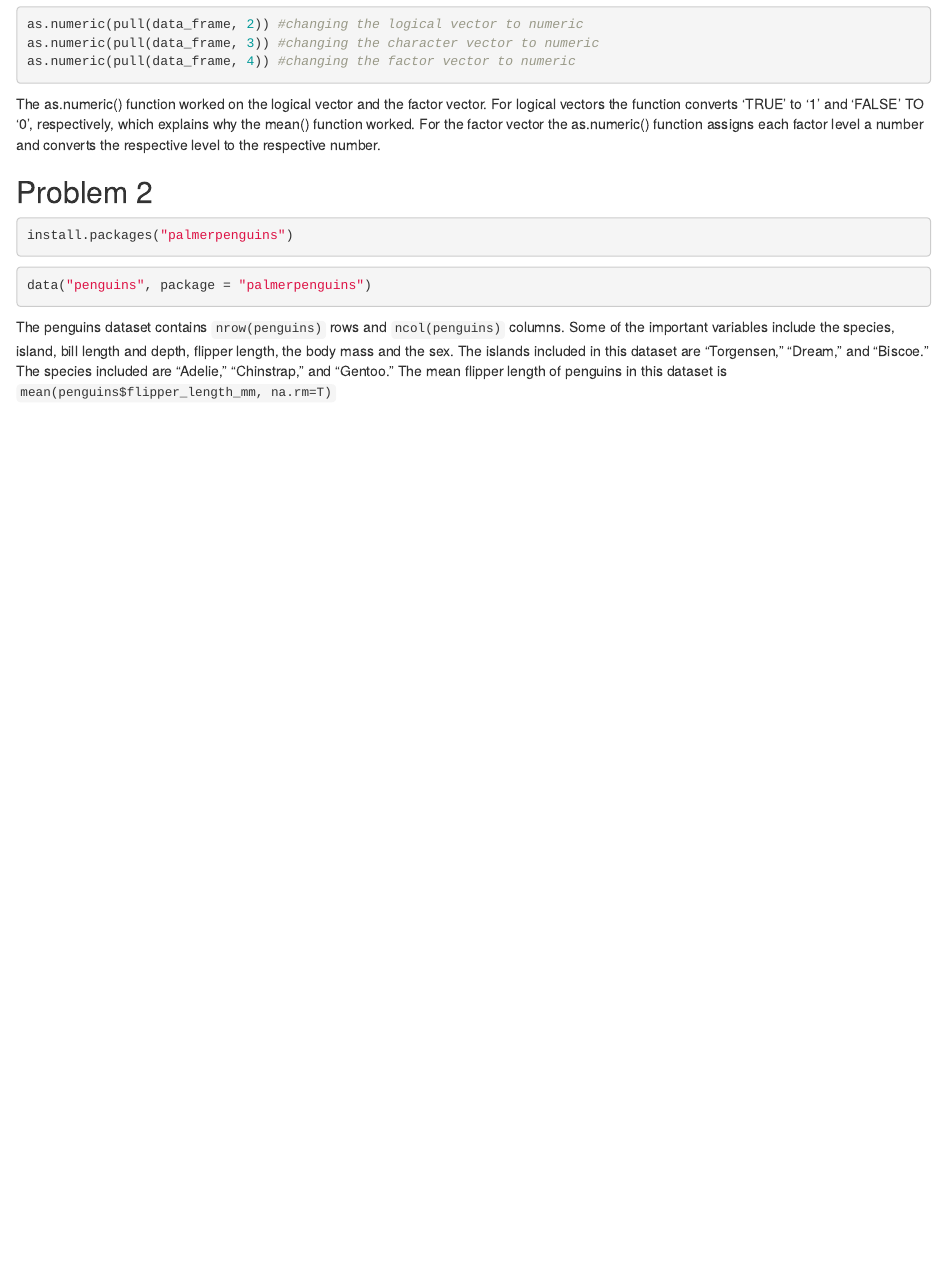
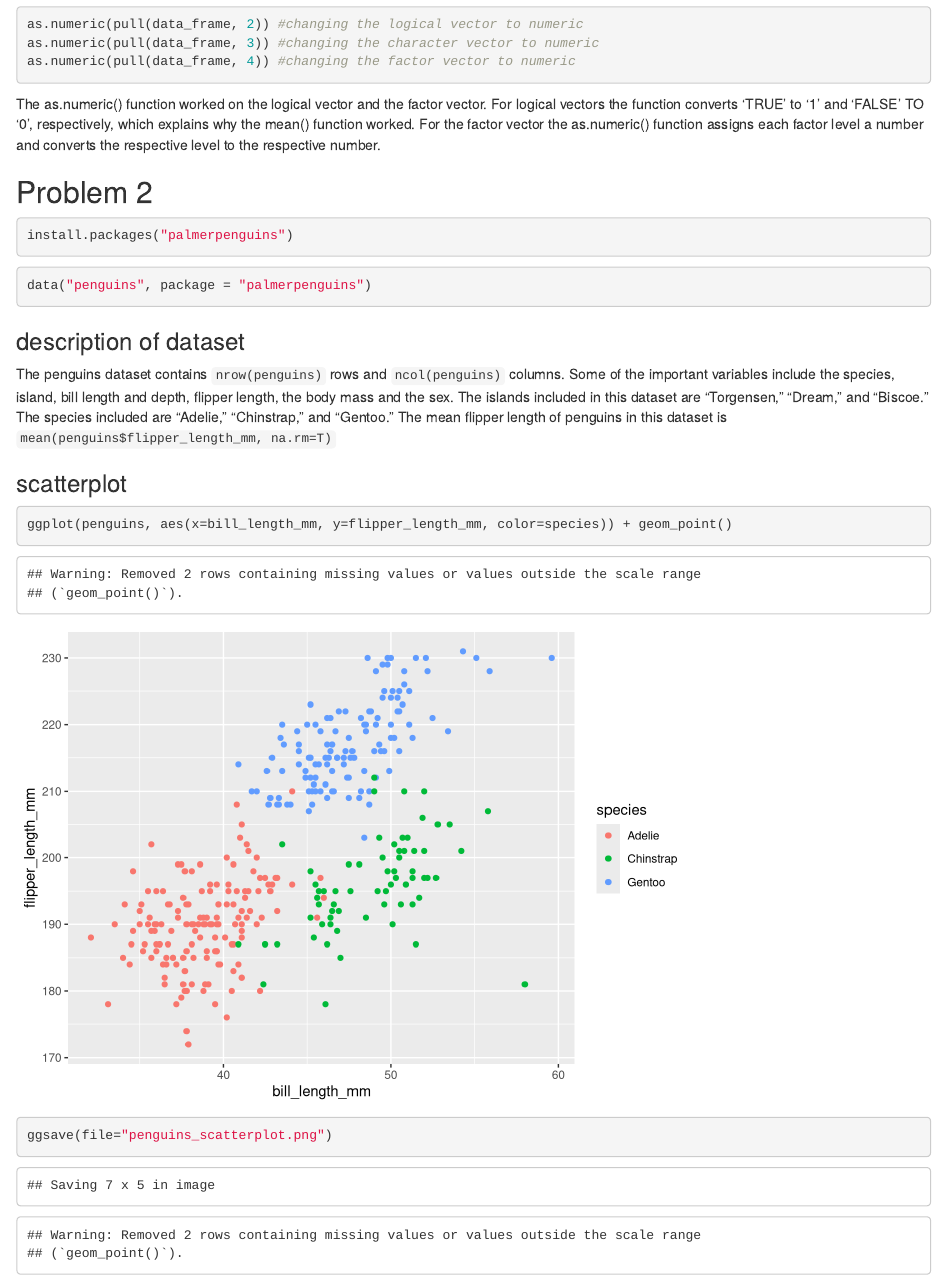
Before and after one commit to msv2137/p8105_hw1_msv2137, an R Markdown document (P8105 HW 1.Rmd): the page in a window 1100 px wide, from 1060 px down. Rendered offline with R 4.5, knitr and Pandoc, with nearby package versions.

Commit message:
created scatterplot using ggplot, saved the scatterplot as a png to my R Project, using ggsave

````diff
--- a/P8105 HW 1.Rmd
+++ b/P8105 HW 1.Rmd
@@ -51,6 +51,7 @@ install.packages("palmerpenguins")
 data("penguins", package = "palmerpenguins")
 ```
 
+### description of dataset
 ```{r, include=FALSE}
 #include=F because it is just for me to see the df and look at values to include in the description
 head(penguins)
@@ -58,3 +59,9 @@ penguins$species
 penguins$island
 ```
 The penguins dataset contains `nrow(penguins)` rows and `ncol(penguins)` columns. Some of the important variables include the species, island, bill length and depth, flipper length, the body mass and the sex. The islands included in this dataset are "Torgensen," "Dream," and "Biscoe." The species included are "Adelie," "Chinstrap," and "Gentoo." The mean flipper length of penguins in this dataset is `mean(penguins$flipper_length_mm, na.rm=T)`
+
+### scatterplot
+```{r}
+ggplot(penguins, aes(x=bill_length_mm, y=flipper_length_mm, color=species)) + geom_point()
+ggsave(file="penguins_scatterplot.png")
+```
````
Also changed, not shown: penguins_scatterplot.png (added).
